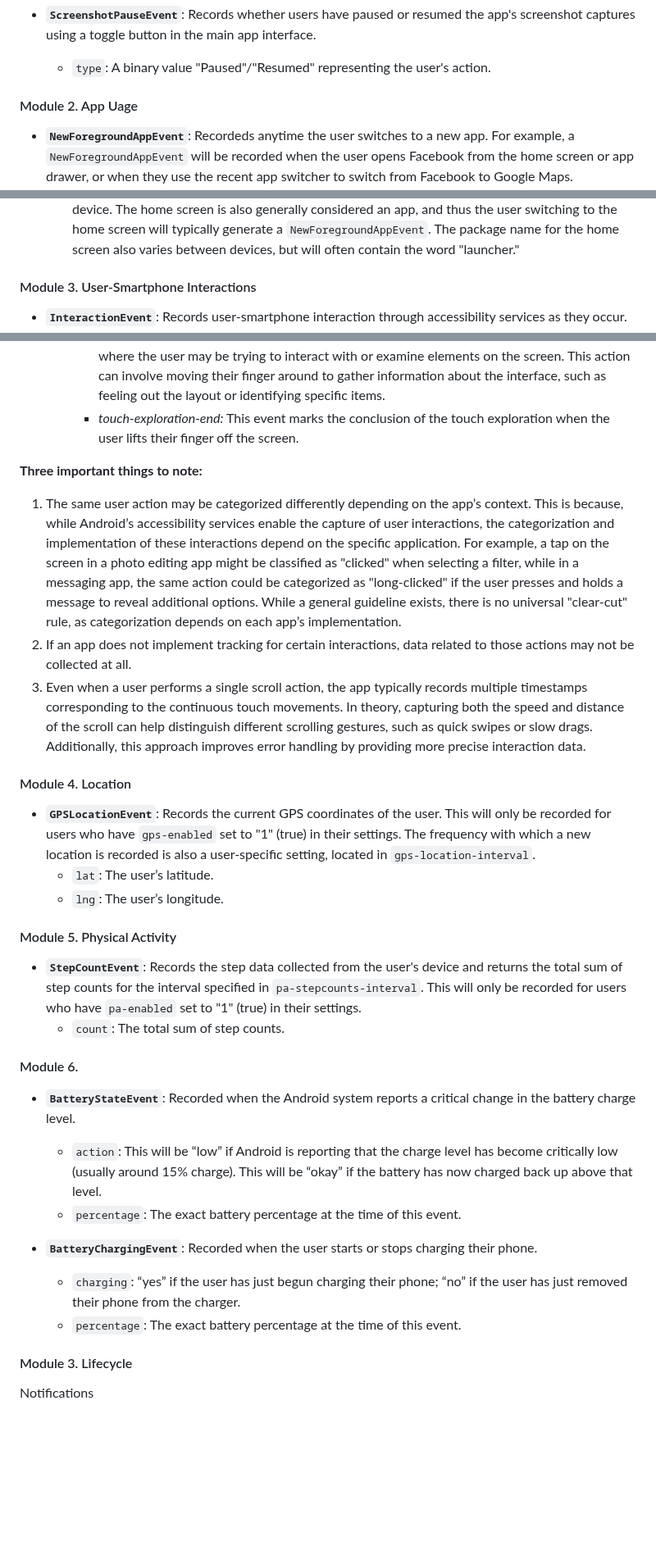
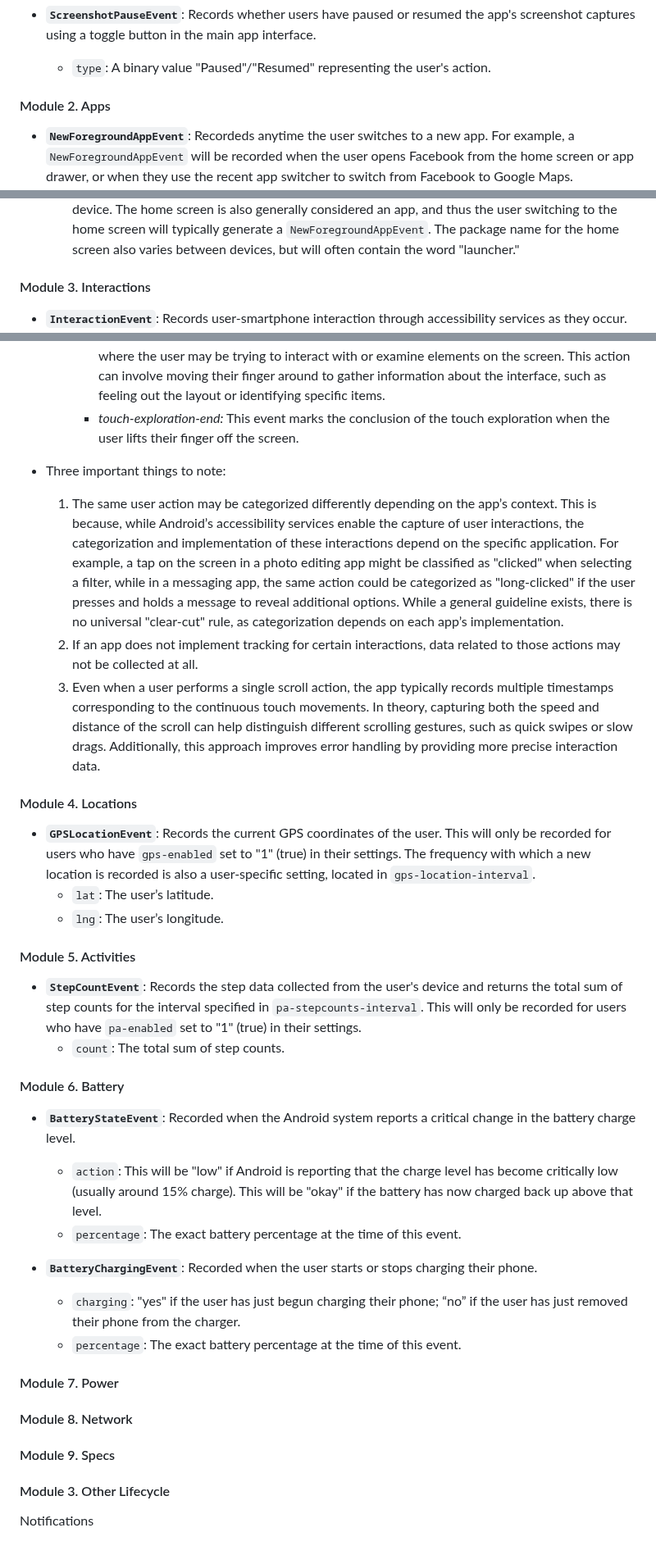
Before and after one commit to iansulin/Stanford_Screenomics, a Markdown page: Onboarding/5_Events.md, 3 parts joined by grey strips. Shown at 82% size. Rendered like a GitHub page; blank space fills up the shorter version.

```diff
--- a/Onboarding/5_Events.md
+++ b/Onboarding/5_Events.md
@@ -77,13 +77,13 @@ an individual image.
 * **`ScreenshotPauseEvent`**: Records whether users have paused or resumed the app's screenshot captures using a toggle button in the main app interface.
   * `type`: A binary value "Paused"/"Resumed" representing the user's action.
 
-#### Module 2. App Uage
+#### Module 2. Apps
 
 * **`NewForegroundAppEvent`**: Recordeds anytime the user switches to a new app. For example, a `NewForegroundAppEvent` will be recorded when the user opens Facebook from the home screen or app drawer, or when they use the recent app switcher to switch from Facebook to Google Maps. `NewForegroundAppEvents` have a temporal resolution defined in the `settings_profiles` - `foreground-app-check-interval`. A recommended interval is 1000 milliseconds (1 second). The Screenomics app checks the current foreground at this defined resolution, and reports an event when the foreground app has changed. That means the timestamp reported in the event may be off by up to 1 second.
   * `package`: The Android package name of the app that the user just switched to. For example, Facebook’s package name is com.facebook.katana (I don’t know exactly how Japanese swords are relevant to social networks). For third-party apps, package names should usually be consistent across all devices. For native apps, such as the SMS messaging app, it can vary from device to device. The home screen is also generally considered an app, and thus the user switching to the home screen will typically generate a `NewForegroundAppEvent`. The package
 name for the home screen also varies between devices, but will often contain the word "launcher."
 
-#### Module 3. User-Smartphone Interactions
+#### Module 3. Interactions
 
 * **`InteractionEvent`**: Records user-smartphone interaction through accessibility services as they occur.
   * `activity`: The nature of finger gesture-based user-smartphone interactions. Types of activity include:
@@ -96,34 +96,42 @@ name for the home screen also varies between devices, but will often contain the
     * _touch-exploration-start_: This event occurs when a user initiates a touch interaction on the screen, typically by placing their finger on the display. It signifies the beginning of exploration, where the user may be trying to interact with or examine elements on the screen. This action can involve moving their finger around to gather information about the interface, such as feeling out the layout or identifying specific items.
     * _touch-exploration-end:_ This event marks the conclusion of the touch exploration when the user lifts their finger off the screen.
 
-**Three important things to note:**
-1. The same user action may be categorized differently depending on the app’s context. This is because, while Android’s accessibility services enable the capture of user interactions, the categorization and implementation of these interactions depend on the specific application. For example, a tap on the screen in a photo editing app might be classified as "clicked" when selecting a filter, while in a messaging app, the same action could be categorized as "long-clicked" if the user presses and holds a message to reveal additional options. While a general guideline exists, there is no universal "clear-cut" rule, as categorization depends on each app’s implementation.
-2. If an app does not implement tracking for certain interactions, data related to those actions may not be collected at all.
-3. Even when a user performs a single scroll action, the app typically records multiple timestamps corresponding to the continuous touch movements. In theory, capturing both the speed and distance of the scroll can help distinguish different scrolling gestures, such as quick swipes or slow drags. Additionally, this approach improves error handling by providing more precise interaction data.
+* Three important things to note:
+  1. The same user action may be categorized differently depending on the app’s context. This is because, while Android’s accessibility services enable the capture of user interactions, the categorization and implementation of these interactions depend on the specific application. For example, a tap on the screen in a photo editing app might be classified as "clicked" when selecting a filter, while in a messaging app, the same action could be categorized as "long-clicked" if the user presses and holds a message to reveal additional options. While a general guideline exists, there is no universal "clear-cut" rule, as categorization depends on each app’s implementation.
+  2. If an app does not implement tracking for certain interactions, data related to those actions may not be collected at all.
+  3. Even when a user performs a single scroll action, the app typically records multiple timestamps corresponding to the continuous touch movements. In theory, capturing both the speed and distance of the scroll can help distinguish different scrolling gestures, such as quick swipes or slow drags. Additionally, this approach improves error handling by providing more precise interaction data.
 
-#### Module 4. Location
+#### Module 4. Locations
 
 * **`GPSLocationEvent`**: Records the current GPS coordinates of the user. This will only be recorded for users who have `gps-enabled` set to "1" (true) in their settings. The frequency with which a new location is recorded is also a user-specific setting, located in `gps-location-interval`.
   * `lat`: The user’s latitude.
   * `lng`: The user’s longitude.
 
-#### Module 5. Physical Activity
+#### Module 5. Activities
 
 * **`StepCountEvent`**: Records the step data collected from the user's device and returns the total sum of step counts for the interval specified in `pa-stepcounts-interval`. This will only be recorded for users who have `pa-enabled` set to "1" (true) in their settings.
   * `count`: The total sum of step counts.
 
-#### Module 6.
+#### Module 6. Battery
 
 * **`BatteryStateEvent`**: Recorded when the Android system reports a critical change in the battery charge level.
-  * `action`: This will be “low” if Android is reporting that the charge level has become critically low (usually around 15% charge). This will be “okay” if the battery has now charged back up above that level.
+  * `action`: This will be "low" if Android is reporting that the charge level has become critically low (usually around 15% charge). This will be "okay" if the battery has now charged back up above that level.
   * `percentage`: The exact battery percentage at the time of this event.
 
 * **`BatteryChargingEvent`**: Recorded when the user starts or stops charging their phone.
-  * `charging`: “yes” if the user has just begun charging their phone; “no” if the user has just removed their phone from the charger.
+  * `charging`: "yes" if the user has just begun charging their phone; “no” if the user has just removed their phone from the charger.
   * `percentage`: The exact battery percentage at the time of this event.
+
+#### Module 7. Power
 
 
 
-#### Module 3. Lifecycle
+
+#### Module 8. Network
+
+#### Module 9. Specs
+
+
+#### Module 3. Other Lifecycle
 
 Notifications
```
